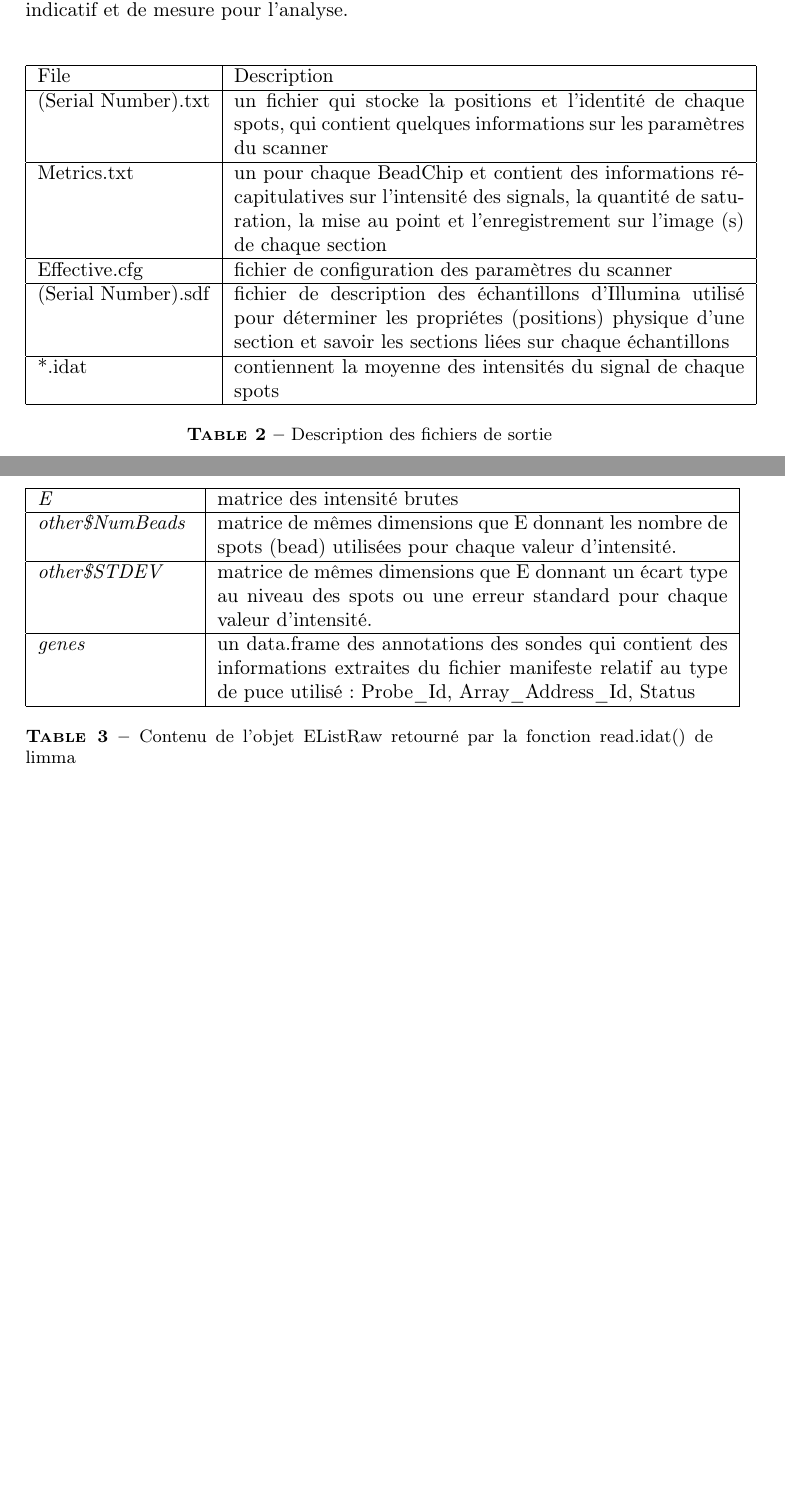
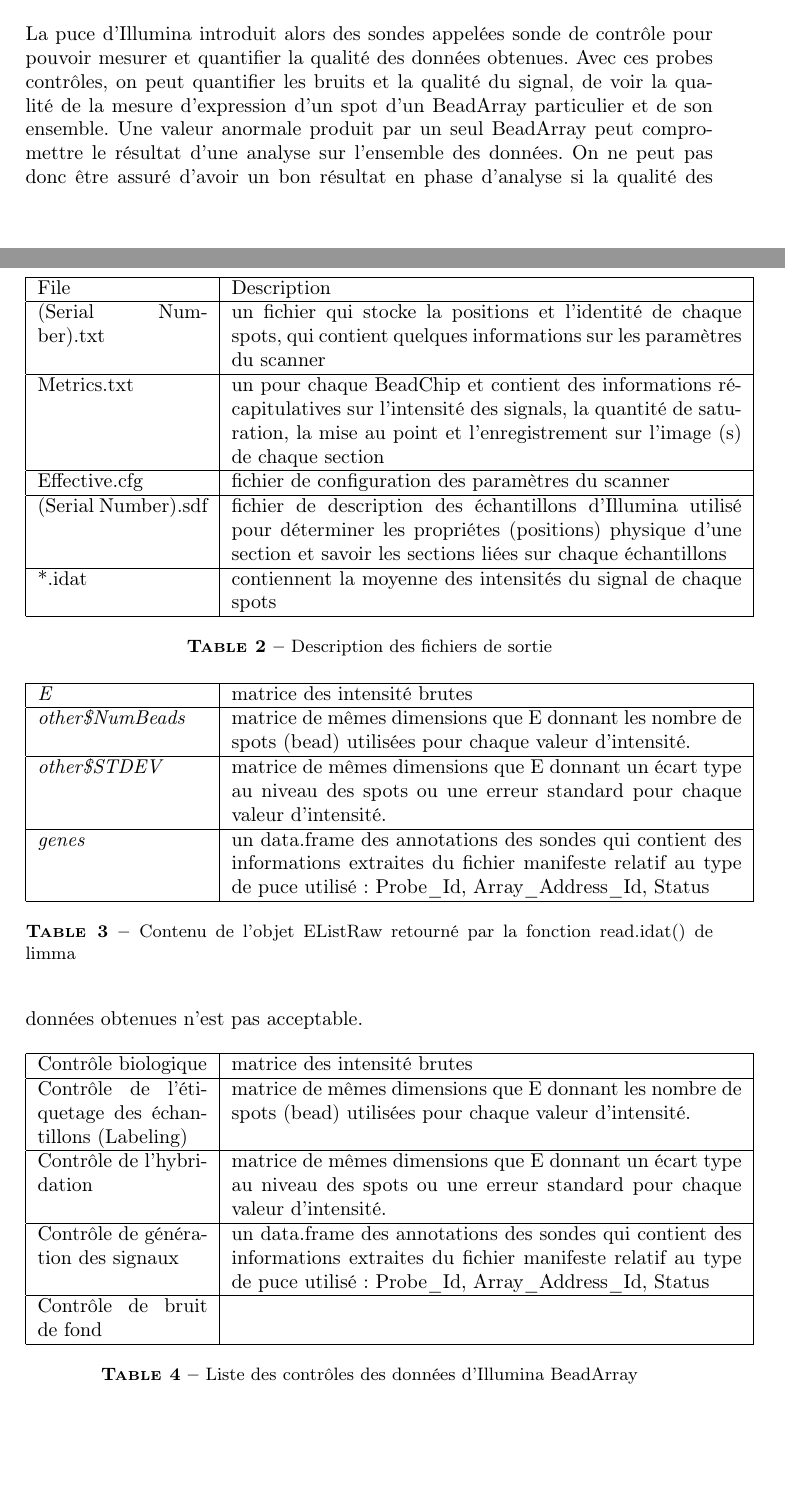
Before and after one commit to IntsiraL/BioInfo, a LaTeX paper (Latex/rapport/rapport_Stage.tex): two parts of pages 8 and 9 of 9 before the commit and two parts of pages 8 and 9 of 10 after it, joined at a grey line, cut at the place of the change, the shorter picture padded with empty space. Compiled offline with pdfLaTeX.

```diff
--- a/Latex/rapport/rapport_Stage.tex
+++ b/Latex/rapport/rapport_Stage.tex
@@ -204,12 +212,13 @@
 \caption{Sources of fluctuations in a typical cDNA microarray experiment}
 \label{Sources de variation}
 \end{table}
+%\FloatBarrier
 \section{DESCRIPTION DES DONN\'{E}ES :}
 \subsection{ Décryptage et lecture :}
 Après avoir scanné la puce, le scanner iScan d’Illumina exporte et produit des fichiers de sortie selon les paramètres définis.
 Les fichiers qui contiennent les intensités des spots (.idat) sont encryptés et d’autres fichiers sont fournis à titre indicatif et de mesure pour l’analyse.\\
 \begin{table}[!ht]
-\begin{tabular}{|l|p{9cm}|}
+\begin{tabular}{|p{3cm}|p{9cm}|}
 \hline
 File  & Description \\
 \hline
@@ -237,7 +246,7 @@
 Limma est un des packages dans Bioconductor pour l’analyse des expressions génomique des puces  ADN. La function read.idat de package Limma permet de lire les fichiers idat d’Illumina BeadArray en fournissant en paramètre le fichier manifeste .bgx correspondant à la plateforme d’expression de gène à étudier.
 On obtient après un objet limma de type EListRaw  qui contient les objets suivants:
 \begin{table}[!ht]
-\begin{tabular}{|l|p{9cm}|}
+\begin{tabular}{|p{3cm}|p{9cm}|}
 \hline
  \emph{E} & matrice des intensité brutes\\
 \hline
@@ -257,3 +271,26 @@
+La puce d’Illumina introduit alors des sondes appelées sonde de contrôle pour pouvoir mesurer et quantifier la qualité des données obtenues.
+Avec ces probes contrôles, on peut quantifier les bruits et la qualité du signal, de voir la qualité de la mesure d’expression d’un spot d’un BeadArray particulier et de son ensemble.
+Une valeur anormale produit par un seul BeadArray peut compromettre le résultat d’une analyse sur l’ensemble des données.
+On ne peut pas donc être assuré d’avoir un bon résultat en phase d’analyse si la qualité des données obtenues n’est pas acceptable.
+\begin{table}[!ht]
+\centering
+\begin{tabular}{|p{3cm}|p{9cm}|}
+\hline
+ Contrôle biologique & matrice des intensité brutes\\
+\hline
+Contrôle de l’étiquetage des échantillons (Labeling)   &  matrice de mêmes dimensions que E donnant les nombre de spots (bead) utilisées pour chaque valeur d'intensité. \\
+\hline
+Contrôle de l’hybridation & matrice de mêmes dimensions que E donnant un écart type au niveau des spots ou une erreur standard pour chaque valeur d'intensité.\\
+\hline
+Contrôle de génération des signaux & un data.frame des annotations des sondes qui contient des informations extraites du fichier manifeste relatif au type de puce utilisé : Probe\_Id, Array\_Address\_Id, Status
+\\
+\hline
+Contrôle de bruit de fond & \\
+\hline
+\end{tabular}
+\caption{Liste des contrôles des données d'Illumina BeadArray}
+\label{EListRaw}
+\end{table}
 \section{PR\'{E}TRAITEMENT DES DONN\'{E}ES :}
 \subsection{Transformation :}
 \subsection{Normalisation :}
```
Also changed, not shown: Latex/rapport/rapport_Stage.pdf, R/output/SNR_44.png (added), R/output/SNR_64.png (added), R/output/signal-to-noise44.png (deleted), R/output/signal-to-noise64.png (deleted), Latex/rapport/rapport_Stage.tex (17 more changed lines), 5 other files.
